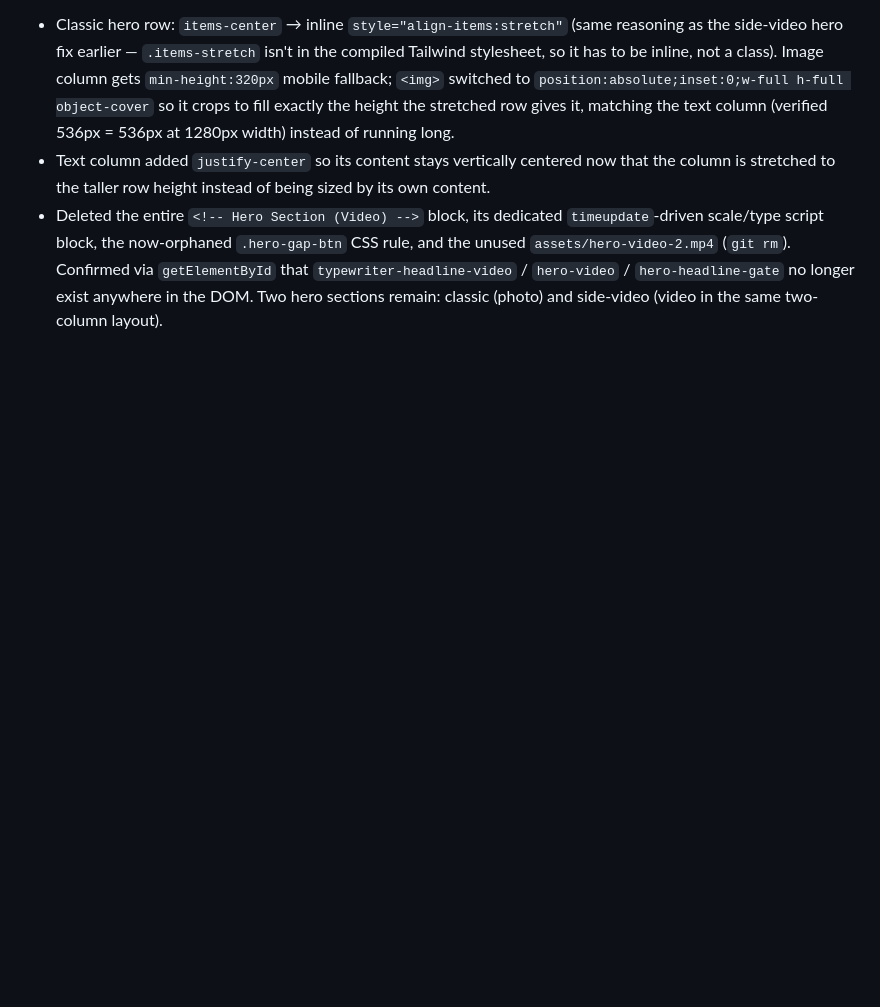
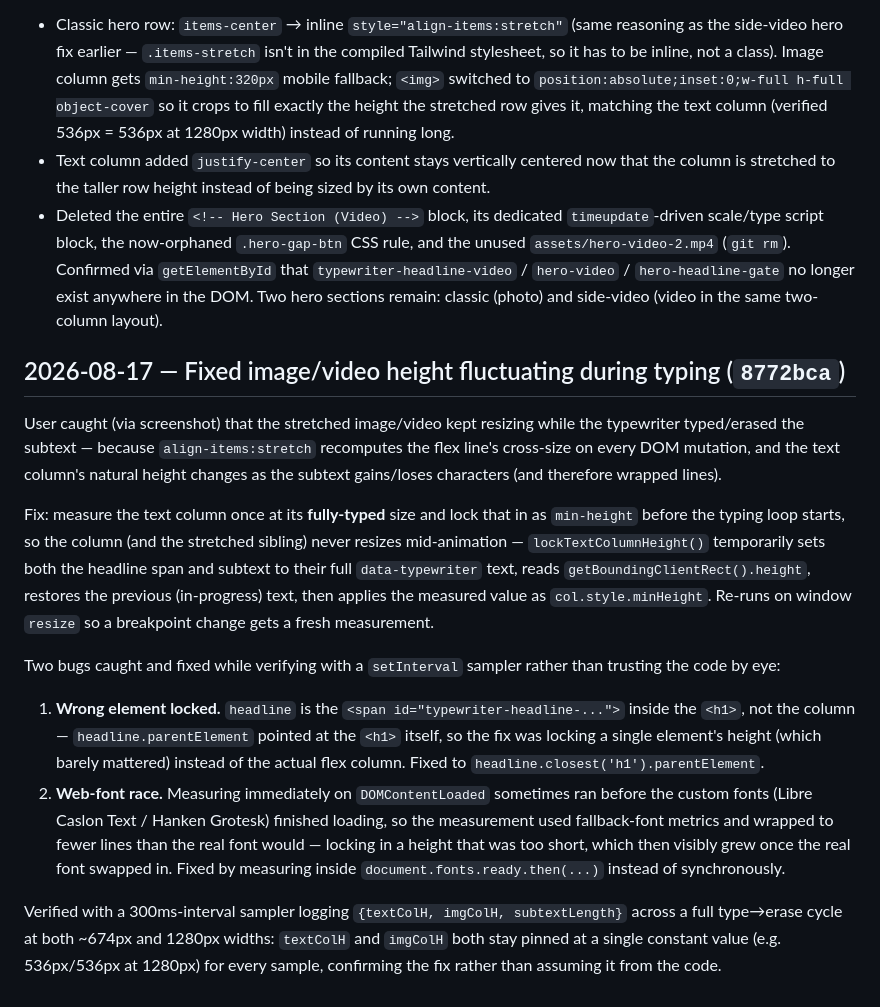
Before and after one commit to kanchantechinfinity/Greencap, a Markdown page: BUILD_LOG.md, the part around the change. Drawn GitHub-style; blank space fills up the shorter version.

Commit message:
Update build log

```diff
--- a/BUILD_LOG.md
+++ b/BUILD_LOG.md
@@ -123,3 +123,15 @@ Two issues from a screenshot: (1) the new lifestyle photo in the classic hero is
 - Classic hero row: `items-center` → inline `style="align-items:stretch"` (same reasoning as the side-video hero fix earlier — `.items-stretch` isn't in the compiled Tailwind stylesheet, so it has to be inline, not a class). Image column gets `min-height:320px` mobile fallback; `<img>` switched to `position:absolute;inset:0;w-full h-full object-cover` so it crops to fill exactly the height the stretched row gives it, matching the text column (verified 536px = 536px at 1280px width) instead of running long.
 - Text column added `justify-center` so its content stays vertically centered now that the column is stretched to the taller row height instead of being sized by its own content.
 - Deleted the entire `<!-- Hero Section (Video) -->` block, its dedicated `timeupdate`-driven scale/type script block, the now-orphaned `.hero-gap-btn` CSS rule, and the unused `assets/hero-video-2.mp4` (`git rm`). Confirmed via `getElementById` that `typewriter-headline-video` / `hero-video` / `hero-headline-gate` no longer exist anywhere in the DOM. Two hero sections remain: classic (photo) and side-video (video in the same two-column layout).
+
+## 2026-08-17 — Fixed image/video height fluctuating during typing (`8772bca`)
+
+User caught (via screenshot) that the stretched image/video kept resizing while the typewriter typed/erased the subtext — because `align-items:stretch` recomputes the flex line's cross-size on every DOM mutation, and the text column's natural height changes as the subtext gains/loses characters (and therefore wrapped lines).
+
+Fix: measure the text column once at its **fully-typed** size and lock that in as `min-height` before the typing loop starts, so the column (and the stretched sibling) never resizes mid-animation — `lockTextColumnHeight()` temporarily sets both the headline span and subtext to their full `data-typewriter` text, reads `getBoundingClientRect().height`, restores the previous (in-progress) text, then applies the measured value as `col.style.minHeight`. Re-runs on window `resize` so a breakpoint change gets a fresh measurement.
+
+Two bugs caught and fixed while verifying with a `setInterval` sampler rather than trusting the code by eye:
+1. **Wrong element locked.** `headline` is the `<span id="typewriter-headline-...">` inside the `<h1>`, not the column — `headline.parentElement` pointed at the `<h1>` itself, so the fix was locking a single element's height (which barely mattered) instead of the actual flex column. Fixed to `headline.closest('h1').parentElement`.
+2. **Web-font race.** Measuring immediately on `DOMContentLoaded` sometimes ran before the custom fonts (Libre Caslon Text / Hanken Grotesk) finished loading, so the measurement used fallback-font metrics and wrapped to fewer lines than the real font would — locking in a height that was too short, which then visibly grew once the real font swapped in. Fixed by measuring inside `document.fonts.ready.then(...)` instead of synchronously.
+
+Verified with a 300ms-interval sampler logging `{textColH, imgColH, subtextLength}` across a full type→erase cycle at both ~674px and 1280px widths: `textColH` and `imgColH` both stay pinned at a single constant value (e.g. 536px/536px at 1280px) for every sample, confirming the fix rather than assuming it from the code.
```
